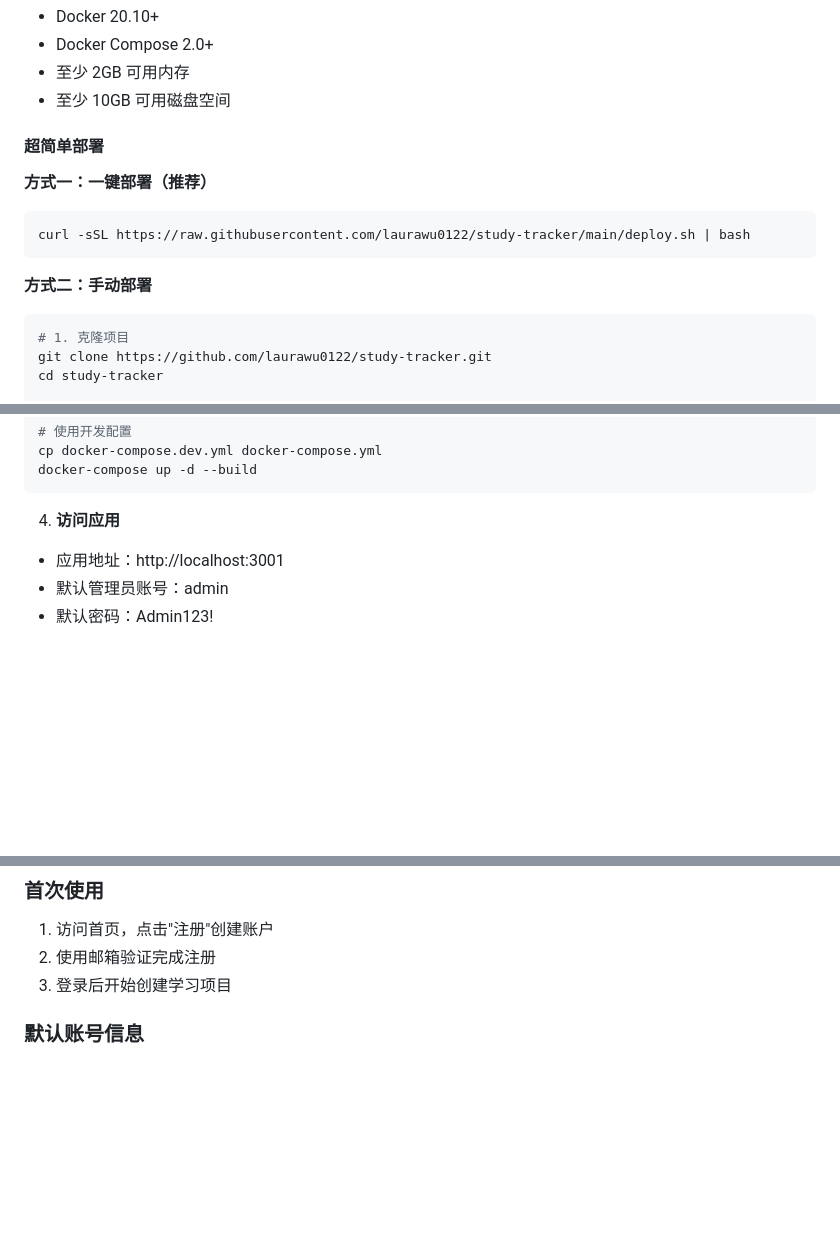
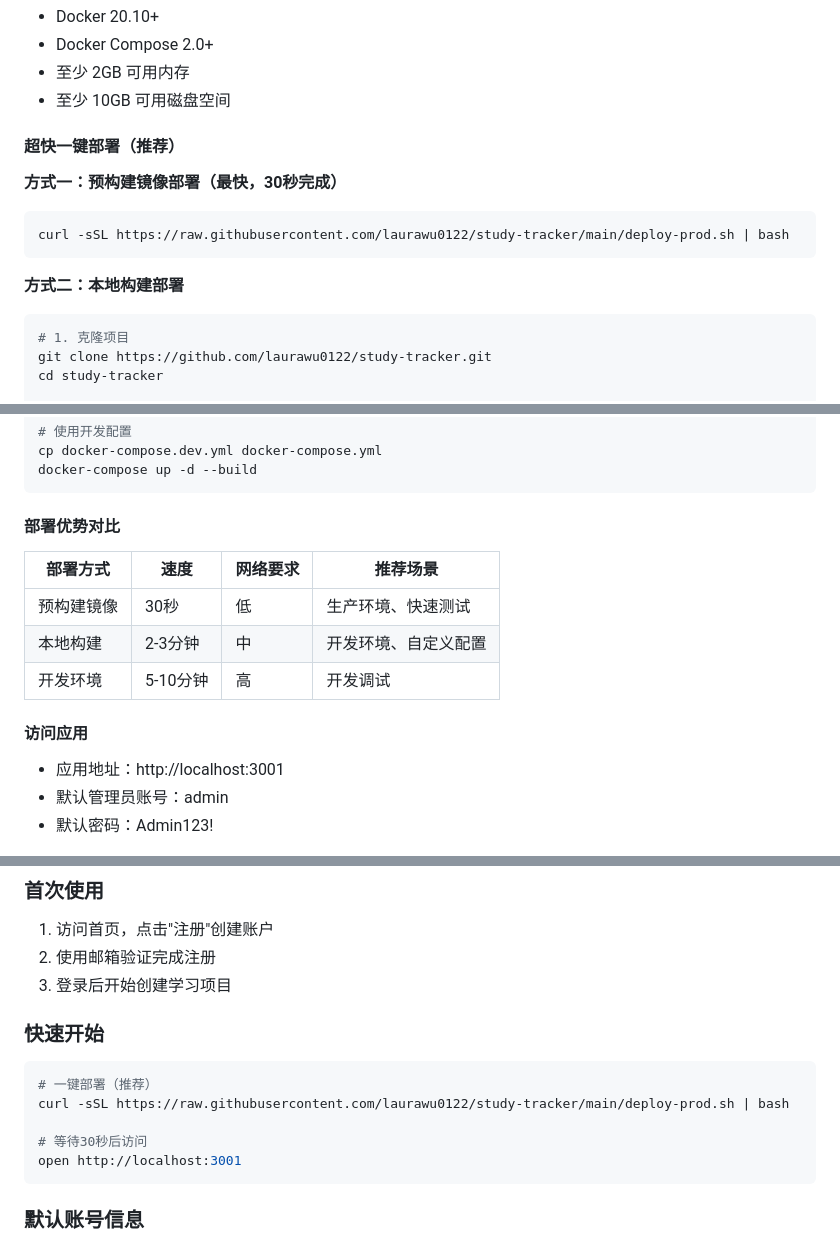
Before and after one commit to laurawu0122/study-tracker-v1, a Markdown page: README.md, 3 parts joined by grey strips. Drawn GitHub-style; blank space fills up the shorter version.

Commit message:
docs: 更新README部署文档，突出预构建镜像一键部署优势

````diff
--- a/README.md
+++ b/README.md
@@ -75,14 +82,14 @@
 - 至少 2GB 可用内存
 - 至少 10GB 可用磁盘空间
 
-#### 超简单部署
+#### 超快一键部署（推荐）
 
-**方式一：一键部署（推荐）**
+**方式一：预构建镜像部署（最快，30秒完成）**
 ```bash
-curl -sSL https://raw.githubusercontent.com/laurawu0122/study-tracker/main/deploy.sh | bash
+curl -sSL https://raw.githubusercontent.com/laurawu0122/study-tracker/main/deploy-prod.sh | bash
 ```
 
-**方式二：手动部署**
+**方式二：本地构建部署**
 ```bash
 # 1. 克隆项目
 git clone https://github.com/laurawu0122/study-tracker.git
@@ -103,7 +110,15 @@ cp docker-compose.dev.yml docker-compose.yml
 docker-compose up -d --build
 ```
 
-4. **访问应用**
+#### 部署优势对比
+
+| 部署方式 | 速度 | 网络要求 | 推荐场景 |
+|---------|------|----------|----------|
+| 预构建镜像 | 30秒 | 低 | 生产环境、快速测试 |
+| 本地构建 | 2-3分钟 | 中 | 开发环境、自定义配置 |
+| 开发环境 | 5-10分钟 | 高 | 开发调试 |
+
+#### 访问应用
 - 应用地址：http://localhost:3001
 - 默认管理员账号：admin
 - 默认密码：Admin123!
@@ -220,6 +239,15 @@ DEFAULT_ADMIN_PASSWORD=Admin123!
 1. 访问首页，点击"注册"创建账户
 2. 使用邮箱验证完成注册
 3. 登录后开始创建学习项目
+
+### 快速开始
+```bash
+# 一键部署（推荐）
+curl -sSL https://raw.githubusercontent.com/laurawu0122/study-tracker/main/deploy-prod.sh | bash
+
+# 等待30秒后访问
+open http://localhost:3001
+```
 
 ### 默认账号信息
 - **管理员账号**：admin
````
Also changed, not shown: other parts of README.md (+11 -0 lines).
